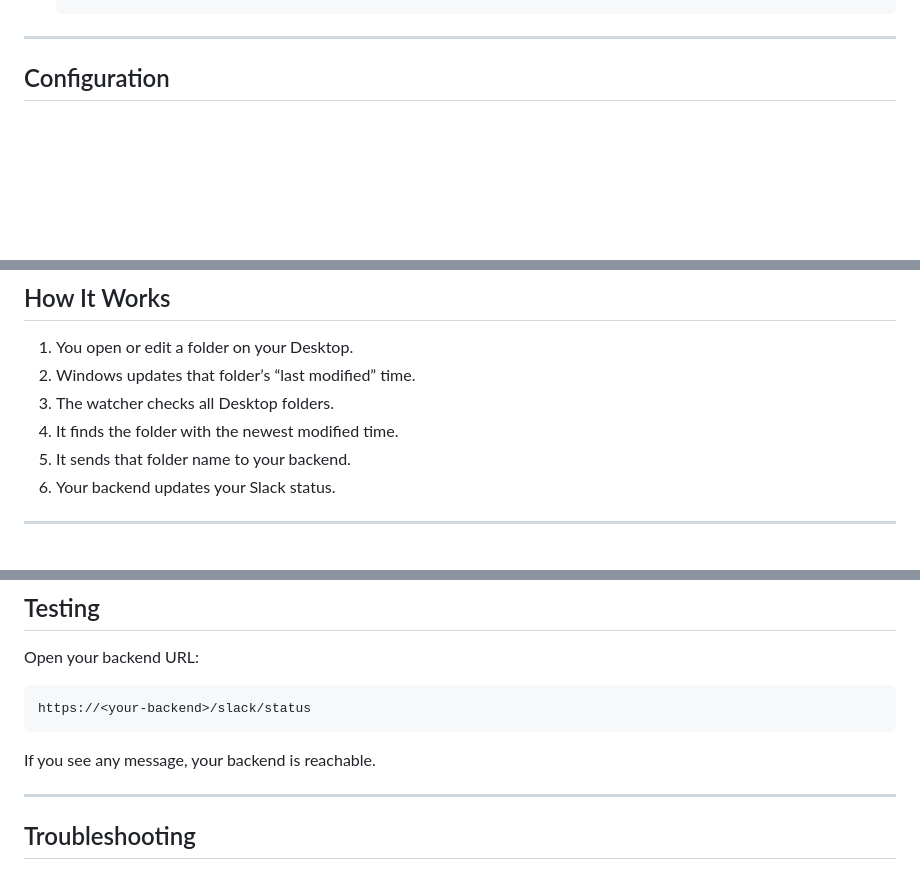
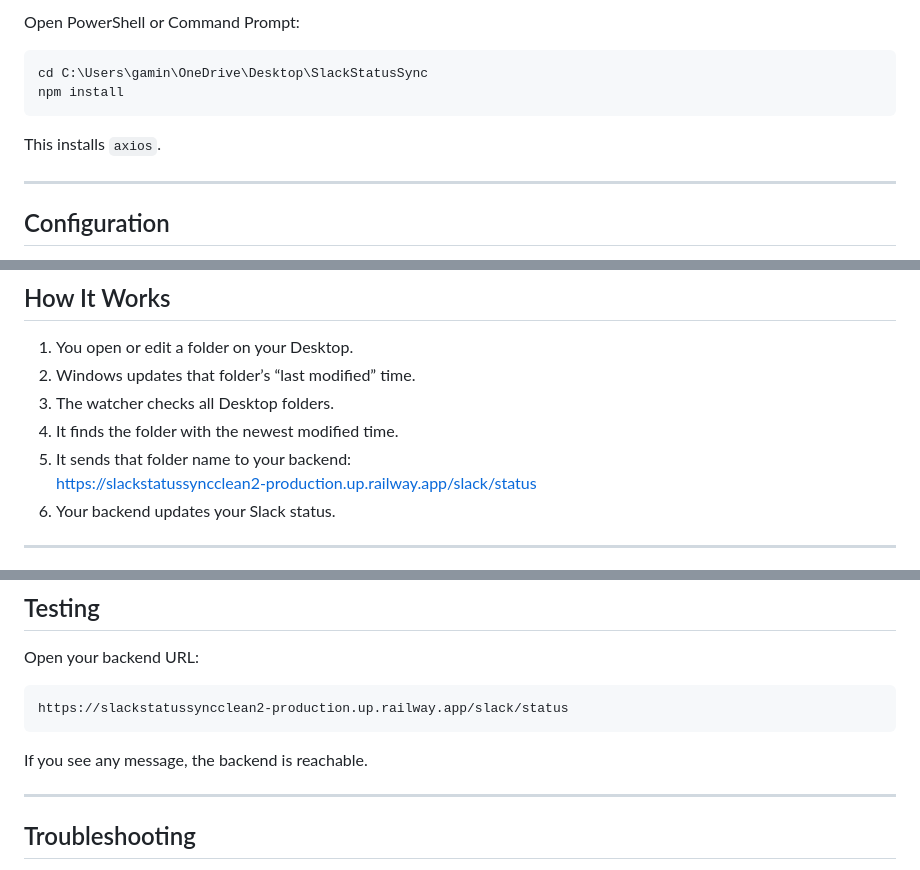
Before and after one commit to AamirKPathan/slackstatussyncclean2, a Markdown page: README.md, 3 parts joined by grey strips. GitHub-like rendering; blank space fills up the shorter version.

````diff
--- a/README.md
+++ b/README.md
@@ -103,3 +98,11 @@ It should include at least:
+Open PowerShell or Command Prompt:
+
+```
+cd C:\Users\gamin\OneDrive\Desktop\SlackStatusSync
+npm install
+```
+
+This installs `axios`.
 
 ---
 
@@ -121,7 +124,8 @@ Change it if your Desktop is somewhere else.
 2. Windows updates that folder’s “last modified” time.
 3. The watcher checks all Desktop folders.
 4. It finds the folder with the newest modified time.
-5. It sends that folder name to your backend.
+5. It sends that folder name to your backend:
+   https://slackstatussyncclean2-production.up.railway.app/slack/status
 6. Your backend updates your Slack status.
 
 ---
@@ -148,10 +152,10 @@ Updated Slack status: Working in <folder>
 Open your backend URL:
 
 ```
-https://<your-backend>/slack/status
+https://slackstatussyncclean2-production.up.railway.app/slack/status
 ```
 
-If you see any message, your backend is reachable.
+If you see any message, the backend is reachable.
 
 ---
 
````
Also changed, not shown: other parts of README.md (+32 -37 lines).
